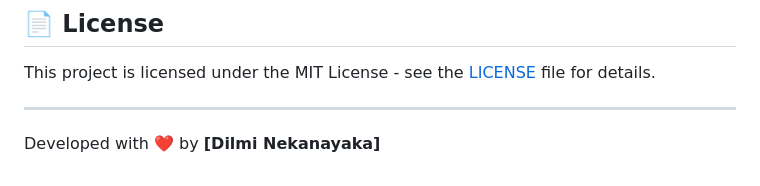
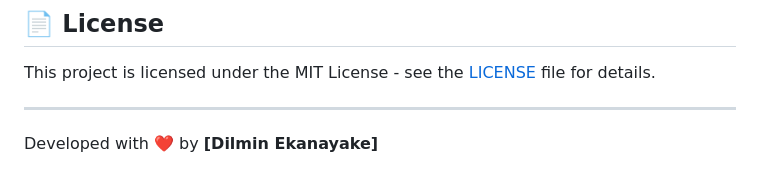
Before and after one commit to dilminekanayaka/GreenBasket-mobileApp-flutter-supabase, a Markdown page: greenbasket/README.md, the part around the change. Drawn GitHub-style.

```diff
--- a/greenbasket/README.md
+++ b/greenbasket/README.md
@@ -98,4 +98,4 @@ This project is licensed under the MIT License - see the [LICENSE](LICENSE) file
 
 ---
 
-Developed with ❤️ by **[Dilmi Nekanayaka]**
+Developed with ❤️ by **[Dilmin Ekanayake]**
```
